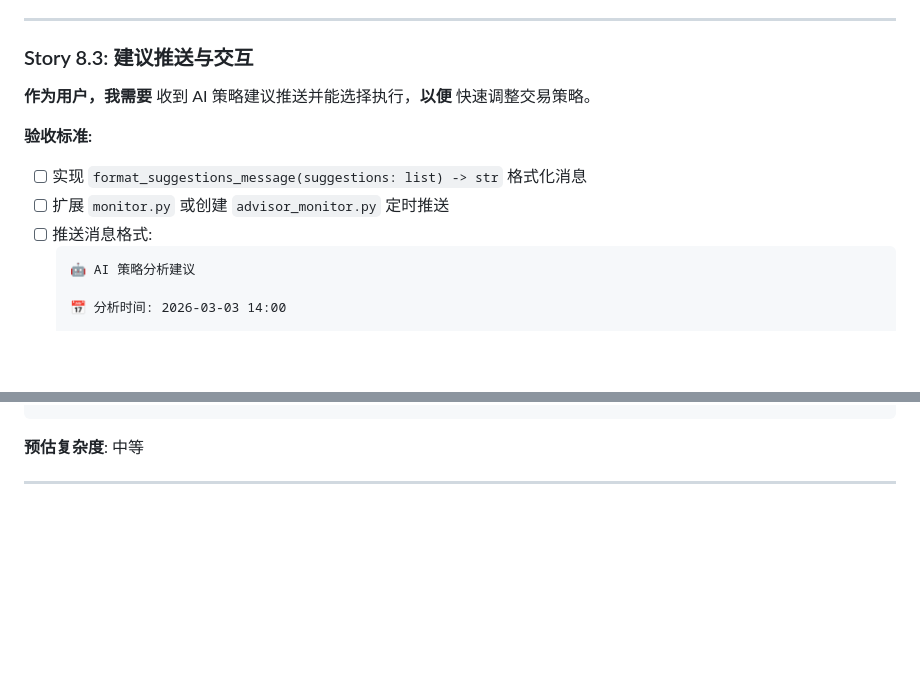
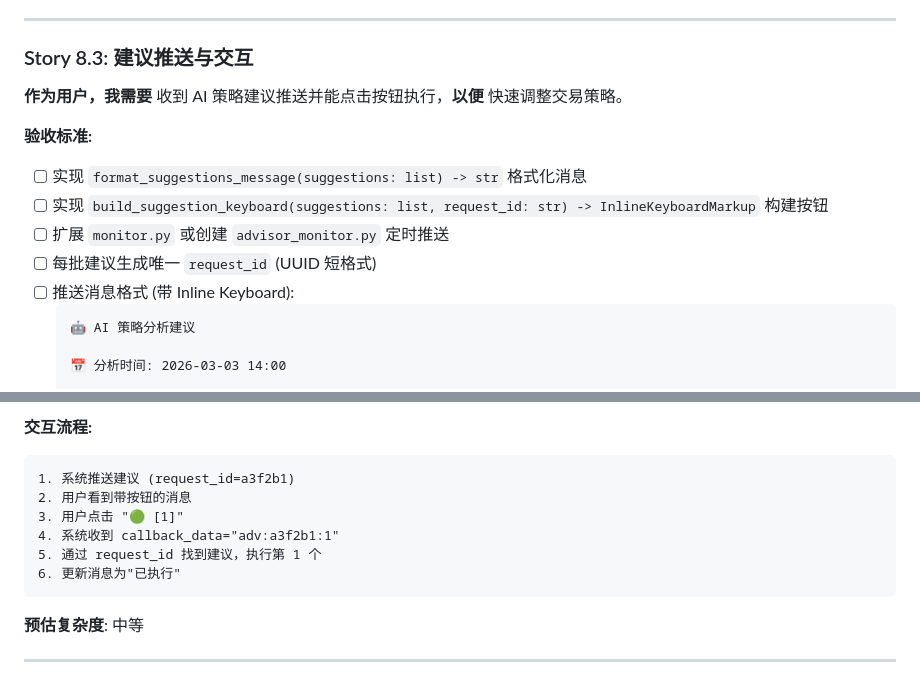
Before and after one commit to terryso/dx-terminal-monitor, a Markdown page: _bmad-output/planning-artifacts/epics.md, 2 parts joined by grey strips. Drawn GitHub-style; blank space fills up the shorter version.

````diff
--- a/_bmad-output/planning-artifacts/epics.md
+++ b/_bmad-output/planning-artifacts/epics.md
@@ -1170,12 +1170,14 @@ class StrategyAdvisor:
 
 ### Story 8.3: 建议推送与交互
 
-**作为用户，我需要** 收到 AI 策略建议推送并能选择执行，**以便** 快速调整交易策略。
+**作为用户，我需要** 收到 AI 策略建议推送并能点击按钮执行，**以便** 快速调整交易策略。
 
 **验收标准:**
 - [ ] 实现 `format_suggestions_message(suggestions: list) -> str` 格式化消息
+- [ ] 实现 `build_suggestion_keyboard(suggestions: list, request_id: str) -> InlineKeyboardMarkup` 构建按钮
 - [ ] 扩展 `monitor.py` 或创建 `advisor_monitor.py` 定时推送
-- [ ] 推送消息格式:
+- [ ] 每批建议生成唯一 `request_id` (UUID 短格式)
+- [ ] 推送消息格式 (带 Inline Keyboard):
   ```
   🤖 AI 策略分析建议
 
@@ -1253,3 +1378,11 @@ async def handle_advisor_reply(update: Update, ctx: ContextTypes.DEFAULT_TYPE):
+**交互流程:**
+```
+1. 系统推送建议 (request_id=a3f2b1)
+2. 用户看到带按钮的消息
+3. 用户点击 "🟢 [1]"
+4. 系统收到 callback_data="adv:a3f2b1:1"
+5. 通过 request_id 找到建议，执行第 1 个
+6. 更新消息为"已执行"
 ```
 
 **预估复杂度**: 中等
````
Also changed, not shown: other parts of _bmad-output/planning-artifacts/epics.md (+143 -20 lines).
